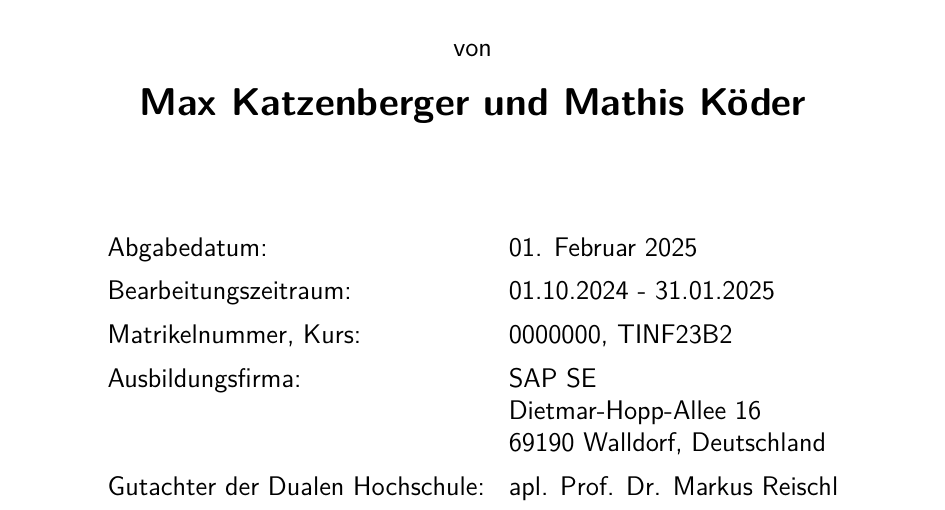
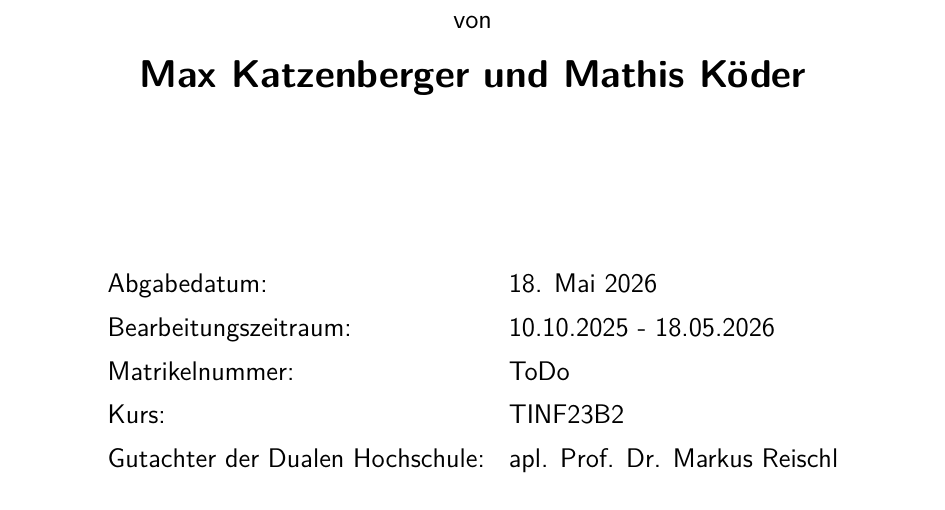
Before and after one commit to MaxKatze/Stock_Predictor, a LaTeX thesis (Studienarbeit/Studienarbeit.tex, which reads Studienarbeit/Inhalt/01_Standard/titelseite.tex): part of page 1 of 32, cut so that both start at the same text. Compiled offline with pdfLaTeX.

Commit message:
titelseite anpassen

```diff
--- a/Studienarbeit/Inhalt/01_Standard/titelseite.tex
+++ b/Studienarbeit/Inhalt/01_Standard/titelseite.tex
@@ -33,10 +33,8 @@
 		\begin{tabular}{ll}
 			Abgabedatum:                     & \abgabe               \\[0.2cm]
 			Bearbeitungszeitraum:            & \bearbeitungszeitraum \\[0.2cm]
-			Matrikelnummer, Kurs:            & \matrikelnr , \kurs   \\[0.2cm]
-			Ausbildungsfirma:                & \firmaName            \\
-			                                 & \firmaStrasse         \\
-			                                 & \firmaPlz             \\[0.2cm]
+			Matrikelnummer:                  & \matrikelnr           \\[0.2cm]
+			Kurs:                            & \kurs                 \\[0.2cm]
 			Gutachter der Dualen Hochschule: & \betreuerDhbw         \\[2cm]
 		\end{tabular}
 	\end{center}
--- a/Studienarbeit/Studienarbeit.tex
+++ b/Studienarbeit/Studienarbeit.tex
@@ -25,11 +25,11 @@
 \newcommand{\autor}{Max Katzenberger und Mathis Köder}
 \newcommand{\autorReverse}{Nachname, Vorname}
 \newcommand{\verfassungsort}{Karlsruhe}
-\newcommand{\matrikelnr}{0000000}
+\newcommand{\matrikelnr}{ToDo}
 \newcommand{\kurs}{TINF23B2}
 \newcommand{\bearbeitungsmonat}{Januar 2025}
-\newcommand{\abgabe}{01. Februar 2025}
-\newcommand{\bearbeitungszeitraum}{01.10.2024 - 31.01.2025}
+\newcommand{\abgabe}{18. Mai 2026}
+\newcommand{\bearbeitungszeitraum}{10.10.2025 - 18.05.2026}
 \newcommand{\firmaName}{SAP SE}
 \newcommand{\firmaStrasse}{Dietmar-Hopp-Allee 16}
 \newcommand{\firmaPlz}{69190 Walldorf, Deutschland}
```
Also changed, not shown: Studienarbeit/Studienarbeit.pdf.
